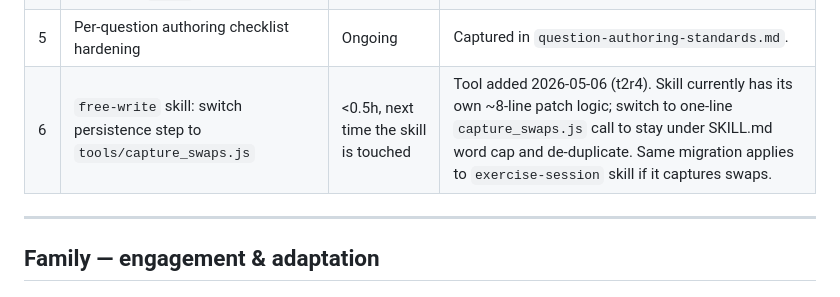
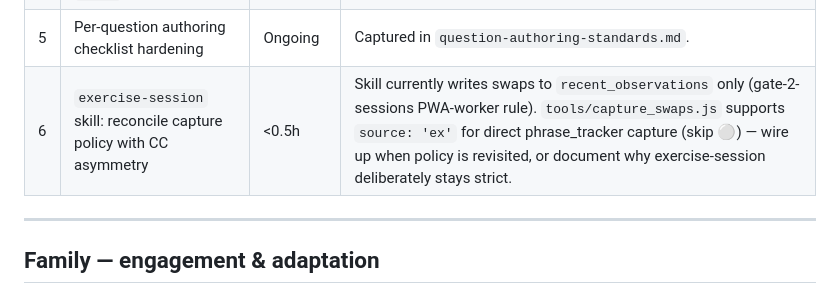
Before and after one commit to ArtemSeliverstov/english-quiz, a Markdown page: references/roadmap.md, the part around the change. GitHub-like rendering.

```diff
--- a/references/roadmap.md
+++ b/references/roadmap.md
@@ -53,7 +53,7 @@ Phase 2 outcomes: Emphasis 44→55, input share 25%→29%. Business inversion 2
 | 3 | Article intervention: ~95 new questions across three phases | Multi-session | Per article diagnostic. Article Decision Drill now in Artem's weekly slot plan. |
 | 4 | Phrasal Verbs Phase 2 — ~80 questions, `pv_p2` prefix | 2-3 sessions | Backlog. Three pending decisions: ID prefix scheme, question-type mix, Stage 1 start. |
 | 5 | Per-question authoring checklist hardening | Ongoing | Captured in `question-authoring-standards.md`. |
-| 6 | `free-write` skill: switch persistence step to `tools/capture_swaps.js` | <0.5h, next time the skill is touched | Tool added 2026-05-06 (t2r4). Skill currently has its own ~8-line patch logic; switch to one-line `capture_swaps.js` call to stay under SKILL.md word cap and de-duplicate. Same migration applies to `exercise-session` skill if it captures swaps. |
+| 6 | `exercise-session` skill: reconcile capture policy with CC asymmetry | <0.5h | Skill currently writes swaps to `recent_observations` only (gate-2-sessions PWA-worker rule). `tools/capture_swaps.js` supports `source: 'ex'` for direct phrase_tracker capture (skip ⚪) — wire up when policy is revisited, or document why exercise-session deliberately stays strict. |
 
 ---
 
```
Also changed, not shown: 1 other file.
